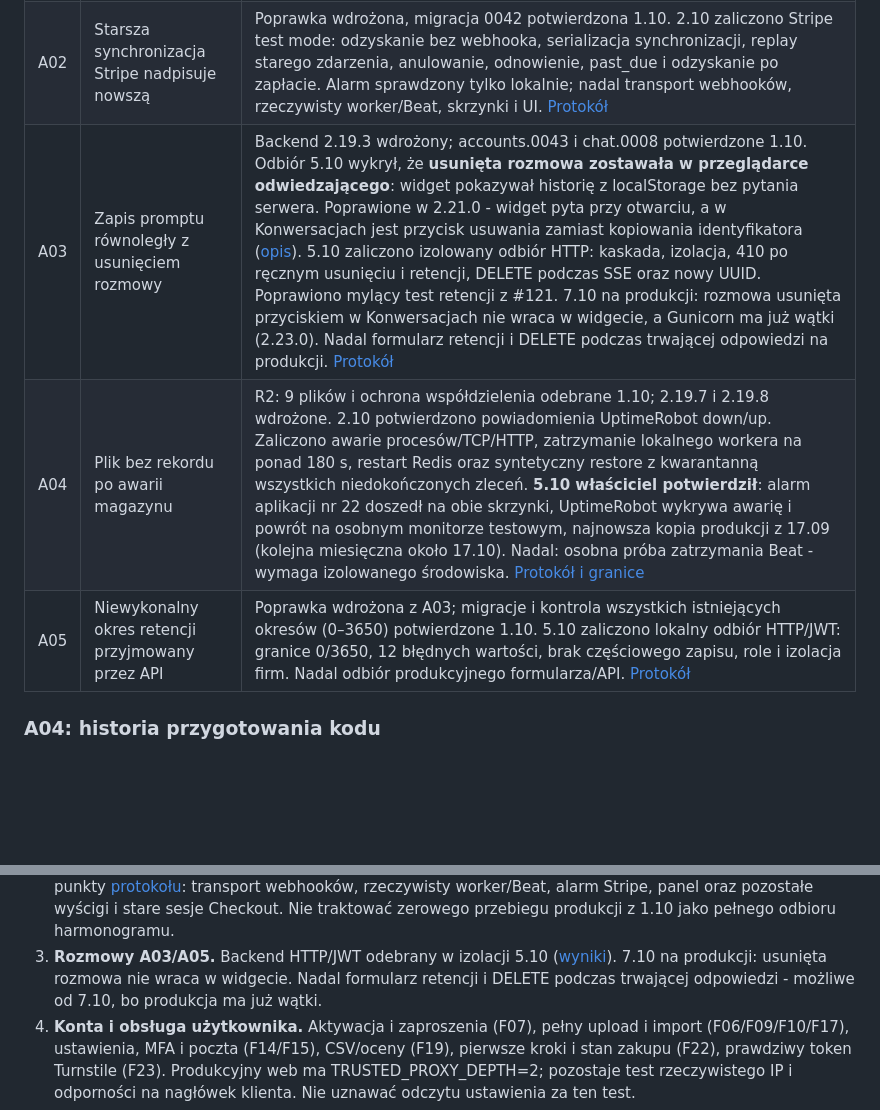
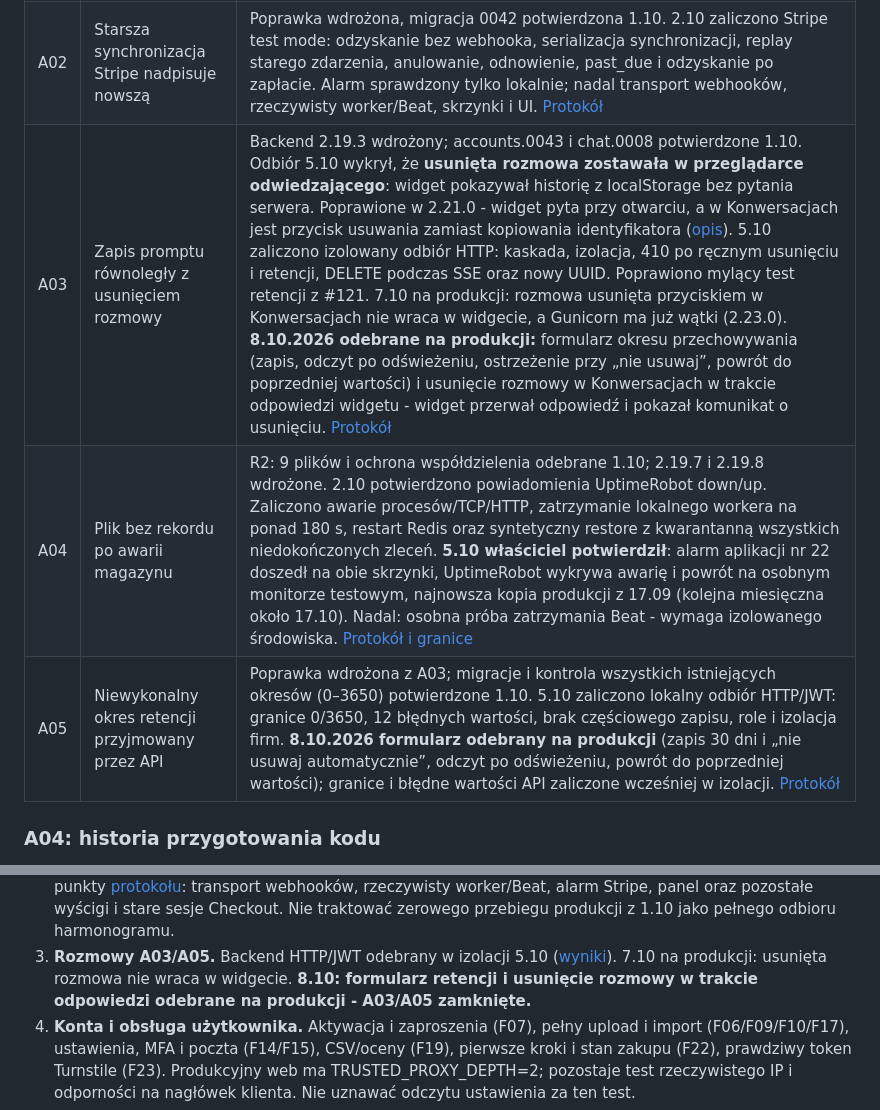
Before and after one commit to piatekkrzysztof/chatbot_project, a Markdown page: docs/roadmapa-po-audycie.md, 2 parts joined by grey strips. Drawn GitHub-style; blank space fills up the shorter version.

```diff
--- a/docs/roadmapa-po-audycie.md
+++ b/docs/roadmapa-po-audycie.md
@@ -40,9 +40,9 @@ Nie powtarzamy już odebranych etapów. Nowe przypadki awarii mają osobne ID:
 |---|---|---|
 | A01 | Dwie otwarte sesje zakupu jednego abonamentu | Poprawka wdrożona, migracja 0041 potwierdzona 1.10. 2.10 zaliczono rzeczywisty Stripe test mode: powtórzenia, utrata odpowiedzi create/expire, błąd zapisu ID, operator, konkurencyjne plany i blokada po opłaceniu bez webhooka. Otwarte: dodatkowe wyścigi, dawne sesje po migracji i panel. [Protokół](odbior-a01-a02-2026-10-02.md) |
 | A02 | Starsza synchronizacja Stripe nadpisuje nowszą | Poprawka wdrożona, migracja 0042 potwierdzona 1.10. 2.10 zaliczono Stripe test mode: odzyskanie bez webhooka, serializacja synchronizacji, replay starego zdarzenia, anulowanie, odnowienie, past_due i odzyskanie po zapłacie. Alarm sprawdzony tylko lokalnie; nadal transport webhooków, rzeczywisty worker/Beat, skrzynki i UI. [Protokół](odbior-a01-a02-2026-10-02.md) |
-| A03 | Zapis promptu równoległy z usunięciem rozmowy | Backend 2.19.3 wdrożony; accounts.0043 i chat.0008 potwierdzone 1.10. Odbiór 5.10 wykrył, że **usunięta rozmowa zostawała w przeglądarce odwiedzającego**: widget pokazywał historię z localStorage bez pytania serwera. Poprawione w 2.21.0 - widget pyta przy otwarciu, a w Konwersacjach jest przycisk usuwania zamiast kopiowania identyfikatora ([opis](usuwanie-rozmow-a03.md#8-usunięcie-widać-także-w-przeglądarce-odwiedzającego-2210)). 5.10 zaliczono izolowany odbiór HTTP: kaskada, izolacja, 410 po ręcznym usunięciu i retencji, DELETE podczas SSE oraz nowy UUID. Poprawiono mylący test retencji z #121. 7.10 na produkcji: rozmowa usunięta przyciskiem w Konwersacjach nie wraca w widgecie, a Gunicorn ma już wątki (2.23.0). Nadal formularz retencji i DELETE podczas trwającej odpowiedzi na produkcji. [Protokół](odbior-a03-a05-2026-10-05.md) |
+| A03 | Zapis promptu równoległy z usunięciem rozmowy | Backend 2.19.3 wdrożony; accounts.0043 i chat.0008 potwierdzone 1.10. Odbiór 5.10 wykrył, że **usunięta rozmowa zostawała w przeglądarce odwiedzającego**: widget pokazywał historię z localStorage bez pytania serwera. Poprawione w 2.21.0 - widget pyta przy otwarciu, a w Konwersacjach jest przycisk usuwania zamiast kopiowania identyfikatora ([opis](usuwanie-rozmow-a03.md#8-usunięcie-widać-także-w-przeglądarce-odwiedzającego-2210)). 5.10 zaliczono izolowany odbiór HTTP: kaskada, izolacja, 410 po ręcznym usunięciu i retencji, DELETE podczas SSE oraz nowy UUID. Poprawiono mylący test retencji z #121. 7.10 na produkcji: rozmowa usunięta przyciskiem w Konwersacjach nie wraca w widgecie, a Gunicorn ma już wątki (2.23.0). **8.10.2026 odebrane na produkcji:** formularz okresu przechowywania (zapis, odczyt po odświeżeniu, ostrzeżenie przy „nie usuwaj”, powrót do poprzedniej wartości) i usunięcie rozmowy w Konwersacjach w trakcie odpowiedzi widgetu - widget przerwał odpowiedź i pokazał komunikat o usunięciu. [Protokół](odbior-a03-a05-2026-10-05.md) |
 | A04 | Plik bez rekordu po awarii magazynu | R2: 9 plików i ochrona współdzielenia odebrane 1.10; 2.19.7 i 2.19.8 wdrożone. 2.10 potwierdzono powiadomienia UptimeRobot down/up. Zaliczono awarie procesów/TCP/HTTP, zatrzymanie lokalnego workera na ponad 180 s, restart Redis oraz syntetyczny restore z kwarantanną wszystkich niedokończonych zleceń. **5.10 właściciel potwierdził**: alarm aplikacji nr 22 doszedł na obie skrzynki, UptimeRobot wykrywa awarię i powrót na osobnym monitorze testowym, najnowsza kopia produkcji z 17.09 (kolejna miesięczna około 17.10). Nadal: osobna próba zatrzymania Beat - wymaga izolowanego środowiska. [Protokół i granice](odbior-a04-awarie-2026-10-02.md) |
-| A05 | Niewykonalny okres retencji przyjmowany przez API | Poprawka wdrożona z A03; migracje i kontrola wszystkich istniejących okresów (0–3650) potwierdzone 1.10. 5.10 zaliczono lokalny odbiór HTTP/JWT: granice 0/3650, 12 błędnych wartości, brak częściowego zapisu, role i izolacja firm. Nadal odbiór produkcyjnego formularza/API. [Protokół](odbior-a03-a05-2026-10-05.md) |
+| A05 | Niewykonalny okres retencji przyjmowany przez API | Poprawka wdrożona z A03; migracje i kontrola wszystkich istniejących okresów (0–3650) potwierdzone 1.10. 5.10 zaliczono lokalny odbiór HTTP/JWT: granice 0/3650, 12 błędnych wartości, brak częściowego zapisu, role i izolacja firm. **8.10.2026 formularz odebrany na produkcji** (zapis 30 dni i „nie usuwaj automatycznie”, odczyt po odświeżeniu, powrót do poprzedniej wartości); granice i błędne wartości API zaliczone wcześniej w izolacji. [Protokół](odbior-a03-a05-2026-10-05.md) |
 
 ### A04: historia przygotowania kodu
 
@@ -188,8 +188,8 @@ odpowiada 2.19.9 (sprawdzone 2.10.2026).
    produkcji z 1.10 jako pełnego odbioru harmonogramu.
 3. **Rozmowy A03/A05.** Backend HTTP/JWT odebrany w izolacji 5.10
    ([wyniki](odbior-a03-a05-2026-10-05.md)). 7.10 na produkcji: usunięta
-   rozmowa nie wraca w widgecie. Nadal formularz retencji i DELETE podczas
-   trwającej odpowiedzi - możliwe od 7.10, bo produkcja ma już wątki.
+   rozmowa nie wraca w widgecie. **8.10: formularz retencji i usunięcie
+   rozmowy w trakcie odpowiedzi odebrane na produkcji - A03/A05 zamknięte.**
 4. **Konta i obsługa użytkownika.** Aktywacja i zaproszenia (F07), pełny upload
    i import (F06/F09/F10/F17), ustawienia, MFA i poczta (F14/F15), CSV/oceny
    (F19), pierwsze kroki i stan zakupu (F22), prawdziwy token Turnstile (F23).
```
Also changed, not shown: docs/odbior-a03-a05-2026-10-05.md (+15 -0 lines).
